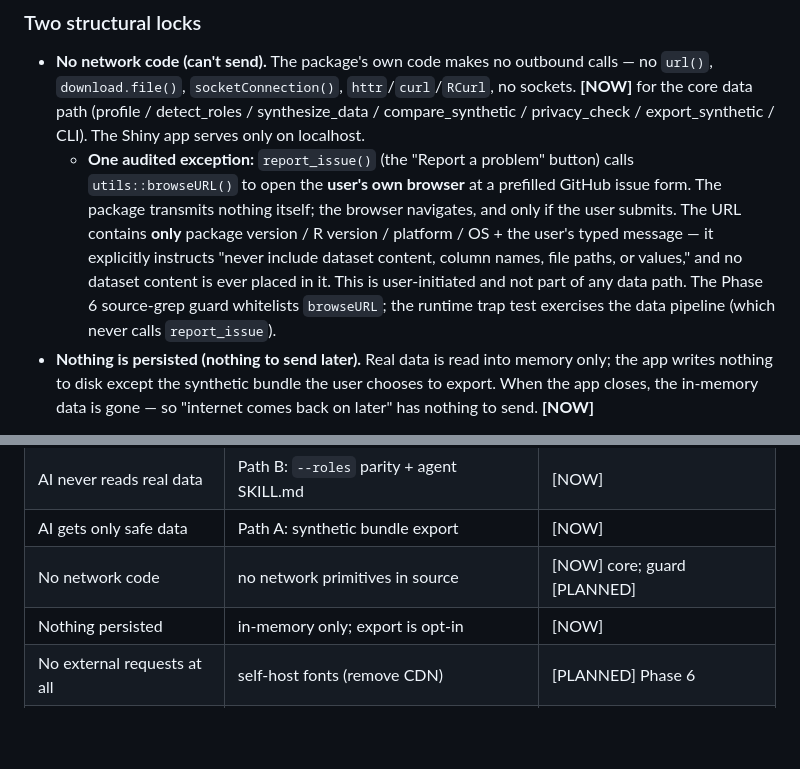
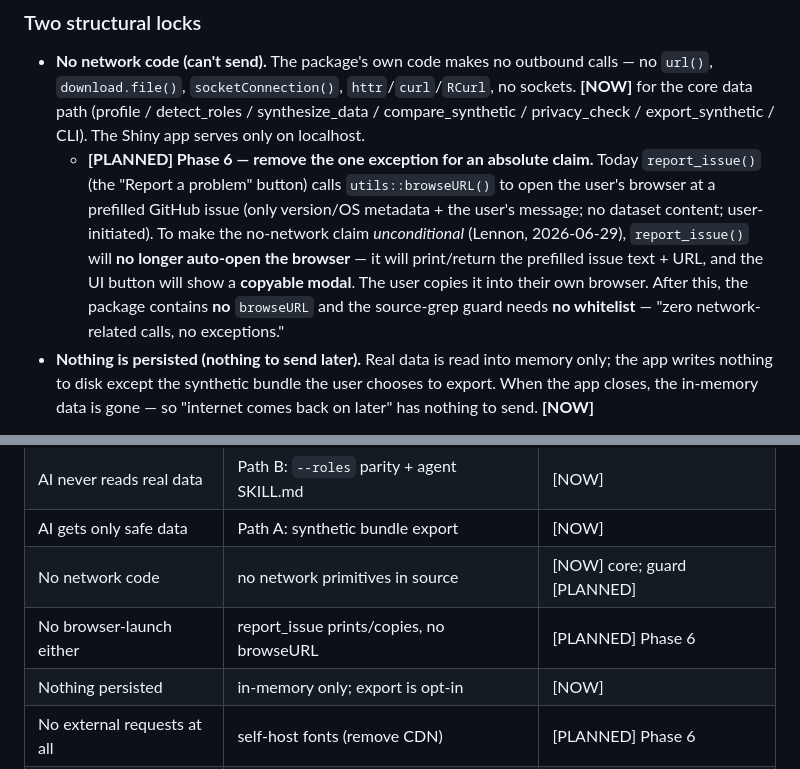
Before and after one commit to lennon-li/dataganger, a Markdown page: dev/specs/package-spine-and-trust-architecture.md, 2 parts joined by grey strips. Rendered like a GitHub page; blank space fills up the shorter version.

```diff
--- a/dev/specs/package-spine-and-trust-architecture.md
+++ b/dev/specs/package-spine-and-trust-architecture.md
@@ -58,14 +58,14 @@ real guarantee rests on two structural locks plus auditable proofs.
   `url()`, `download.file()`, `socketConnection()`, `httr`/`curl`/`RCurl`, no sockets. **[NOW]**
   for the core data path (profile / detect_roles / synthesize_data / compare_synthetic /
   privacy_check / export_synthetic / CLI). The Shiny app serves only on localhost.
-  - **One audited exception:** `report_issue()` (the "Report a problem" button) calls
-    `utils::browseURL()` to open the **user's own browser** at a prefilled GitHub issue form. The
-    package transmits nothing itself; the browser navigates, and only if the user submits. The
-    URL contains **only** package version / R version / platform / OS + the user's typed message
-    — it explicitly instructs "never include dataset content, column names, file paths, or
-    values," and no dataset content is ever placed in it. This is user-initiated and not part of
-    any data path. The Phase 6 source-grep guard whitelists `browseURL`; the runtime trap test
-    exercises the data pipeline (which never calls `report_issue`).
+  - **[PLANNED] Phase 6 — remove the one exception for an absolute claim.** Today
+    `report_issue()` (the "Report a problem" button) calls `utils::browseURL()` to open the
+    user's browser at a prefilled GitHub issue (only version/OS metadata + the user's message;
+    no dataset content; user-initiated). To make the no-network claim *unconditional* (Lennon,
+    2026-06-29), `report_issue()` will **no longer auto-open the browser** — it will print/return
+    the prefilled issue text + URL, and the UI button will show a **copyable modal**. The user
+    copies it into their own browser. After this, the package contains **no** `browseURL` and the
+    source-grep guard needs **no whitelist** — "zero network-related calls, no exceptions."
 - **Nothing is persisted (nothing to send later).** Real data is read into memory only; the app
   writes nothing to disk except the synthetic bundle the user chooses to export. When the app
   closes, the in-memory data is gone — so "internet comes back on later" has nothing to send.
@@ -118,6 +118,7 @@ identifiers; we never upload; we never keep."** Not "we don't read direct identi
 | AI never reads real data | Path B: `--roles` parity + agent SKILL.md | [NOW] |
 | AI gets only safe data | Path A: synthetic bundle export | [NOW] |
 | No network code | no network primitives in source | [NOW] core; guard [PLANNED] |
+| No browser-launch either | report_issue prints/copies, no browseURL | [PLANNED] Phase 6 |
 | Nothing persisted | in-memory only; export is opt-in | [NOW] |
 | No external requests at all | self-host fonts (remove CDN) | [PLANNED] Phase 6 |
 | Provable no-internet | runtime trap test + source guard + offline CI | [PLANNED] Phase 6 |
```
Also changed, not shown: dev/plans/2026-06-29-guardrail-comparison-agent-skill-implementation.md (+21 -5 lines).
